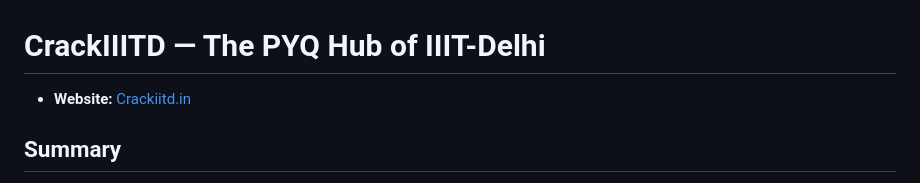
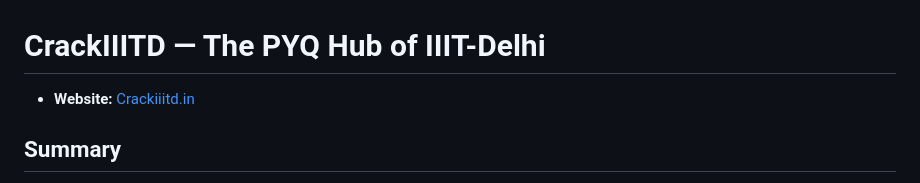
Before and after one commit to vipul0127/Crackiiitd-The-PYQ-Hub, a Markdown page: README.md, the part around the change. GitHub-like rendering.

```diff
--- a/README.md
+++ b/README.md
@@ -1,5 +1,5 @@
 # CrackIIITD — The PYQ Hub of IIIT-Delhi
-- **Website:** [Crackiitd.in](https://crackiiitd.in)
+- **Website:** [Crackiiitd.in](https://crackiiitd.in)
 ## Summary
 
 CrackIIITD is a centralized, student-friendly platform built to simplify access to past year question papers (PYQs) at IIIT-Delhi. By integrating with Google Classroom and using automation techniques, the platform gathers and organizes question papers across all courses and years — solving the age-old “where are the PYQs?” problem for students.
```
